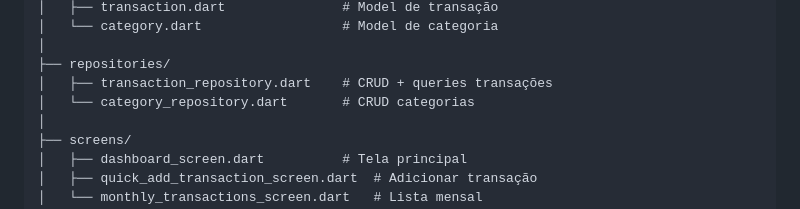
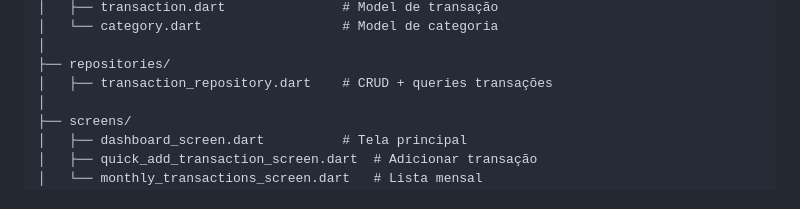
Before and after one commit to guizitos/dashboard_financeiro, a Markdown page: README.md, the part around the change. Rendered like a GitHub page.

```diff
--- a/README.md
+++ b/README.md
@@ -162,7 +162,6 @@ lib/
 │
 ├── repositories/
 │   ├── transaction_repository.dart    # CRUD + queries transações
-│   └── category_repository.dart       # CRUD categorias
 │
 ├── screens/
 │   ├── dashboard_screen.dart          # Tela principal
```
